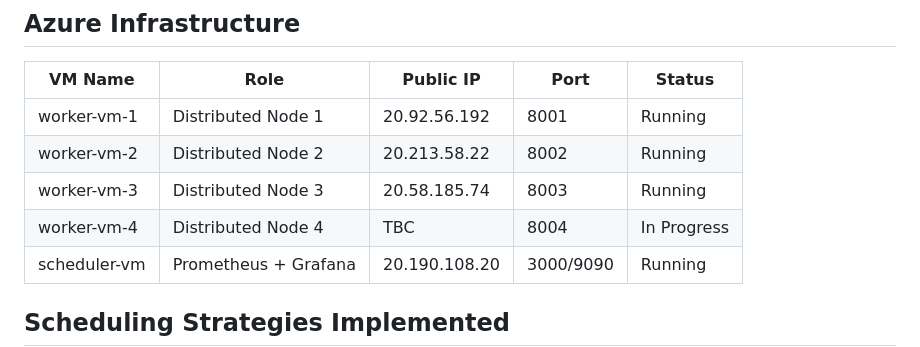
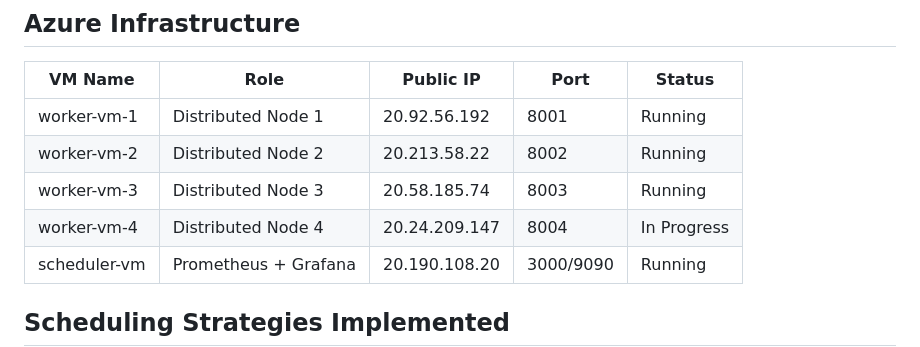
Before and after one commit to shreyaahh26/Capstne_project, a Markdown page: Readme.md, the part around the change. Drawn GitHub-style.

```diff
--- a/Readme.md
+++ b/Readme.md
@@ -24,7 +24,7 @@ Each node acts as both scheduler AND worker. Nodes communicate via gossip protoc
 | worker-vm-1 | Distributed Node 1 | 20.92.56.192 | 8001 | Running |
 | worker-vm-2 | Distributed Node 2 | 20.213.58.22 | 8002 | Running |
 | worker-vm-3 | Distributed Node 3 | 20.58.185.74 | 8003 | Running |
-| worker-vm-4 | Distributed Node 4 | TBC | 8004 | In Progress |
+| worker-vm-4 | Distributed Node 4 | 20.24.209.147 | 8004 | In Progress |
 | scheduler-vm | Prometheus + Grafana | 20.190.108.20 | 3000/9090 | Running |
 
 ## Scheduling Strategies Implemented
```
